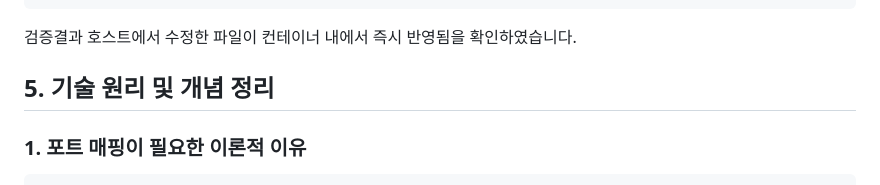
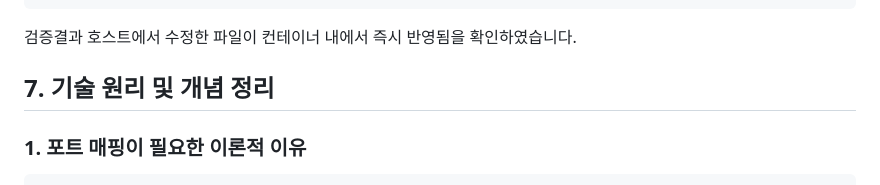
Before and after one commit to skskwn/AI-SW-Building-a-workstation, a Markdown page: README.md, the part around the change. Drawn GitHub-style.

````diff
--- a/README.md
+++ b/README.md
@@ -332,7 +332,7 @@ $ docker exec codyssey-web-mount cat /usr/share/nginx/html/index.html
 ```
 검증결과 호스트에서 수정한 파일이 컨테이너 내에서 즉시 반영됨을 확인하였습니다.
 
-## 5. 기술 원리 및 개념 정리
+## 7. 기술 원리 및 개념 정리
 
 ### 1. 포트 매핑이 필요한 이론적 이유
     컨테이너는 내부적으로 자신만의 가상 IP를 가지지만, 이는 외부(호스트나 인터넷)에서 직접 접근할 수 없는 사설망 안에 갇혀 있는 상태입니다.
````
